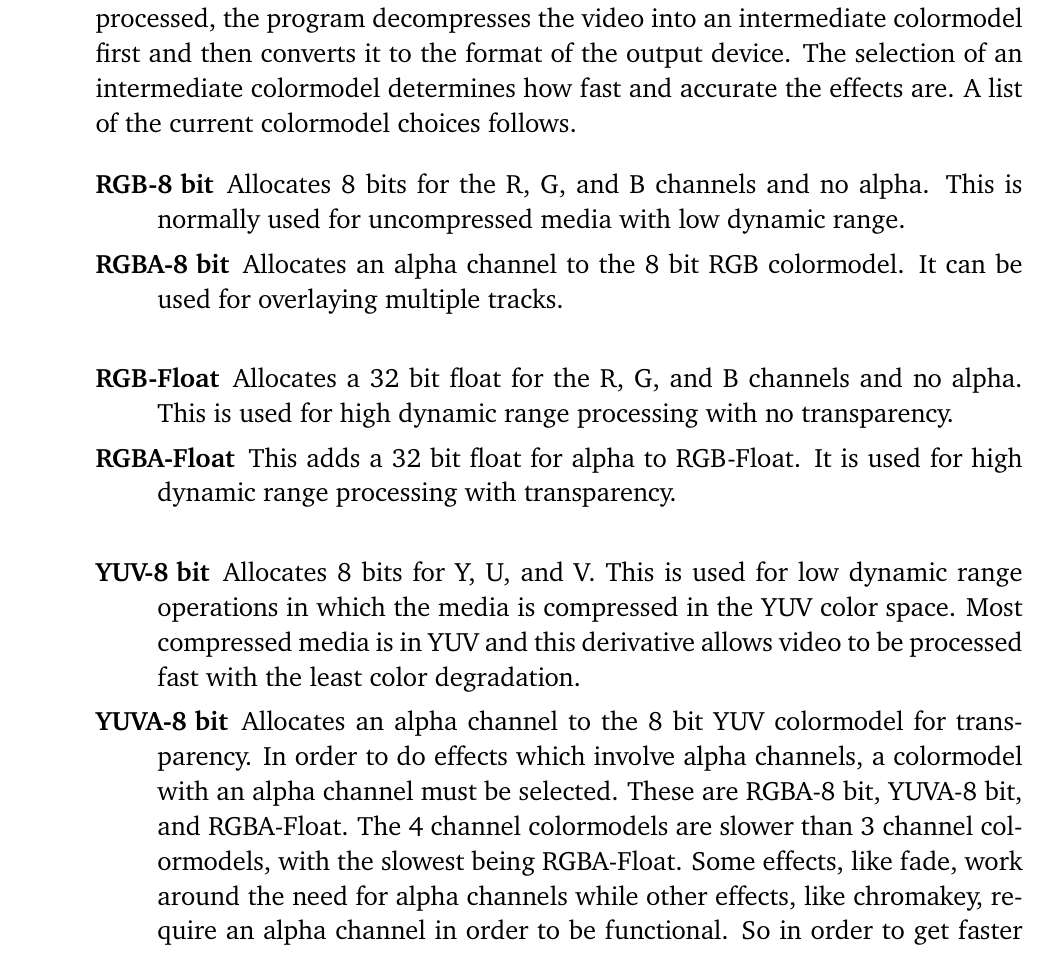
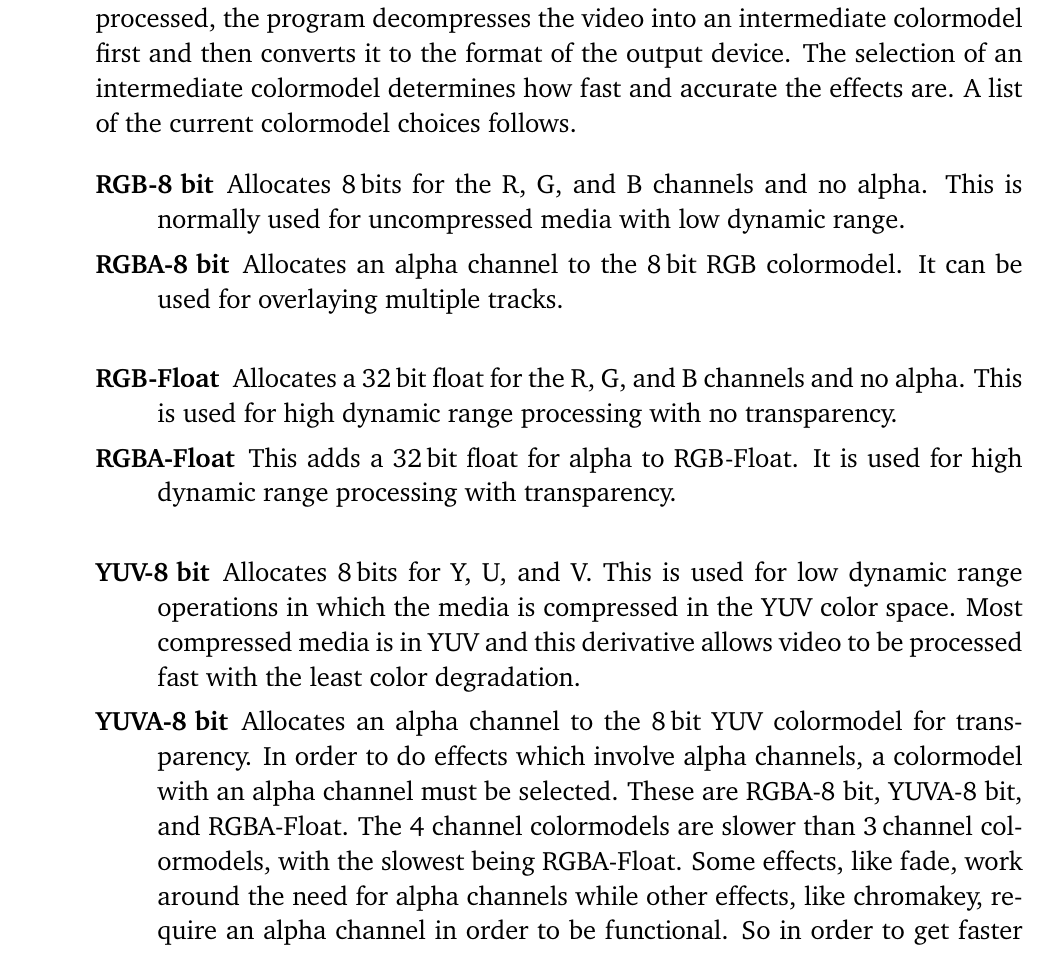
Before and after one commit to einhander/cin-manual-latex, a LaTeX book (CinelerraGG_Manual.tex, which reads parts/Attributes.tex): part of page 80 of 81, cut so that both start at the same text. Compiled offline with pdfLaTeX; a LaTeX package or settings file that is missing is left out.

Commit message:
Add short spaces before units

```diff
--- a/parts/Attributes.tex
+++ b/parts/Attributes.tex
@@ -116,20 +116,20 @@ Explanation of the various fields is described next.
 
         \begin{description}
             \item[RGB-8 bit]
-                Allocates 8 bits for the R, G, and B channels and no alpha. This is normally used for uncompressed media with low dynamic range.
+                Allocates 8\,bits for the R, G, and B channels and no alpha. This is normally used for uncompressed media with low dynamic range.
             \item[RGBA-8 bit]
-                Allocates an alpha channel to the 8 bit RGB colormodel. It can be used for overlaying multiple tracks.\\
+                Allocates an alpha channel to the 8\,bit RGB colormodel. It can be used for overlaying multiple tracks.\\
             \item[RGB-Float]
-                Allocates a 32 bit float for the R, G, and B channels and no alpha. This is used  for high dynamic range processing with no transparency.
+                Allocates a 32\,bit float for the R, G, and B channels and no alpha. This is used  for high dynamic range processing with no transparency.
             \item[RGBA-Float]
-                This adds a 32 bit float for alpha to RGB-Float. It is used for high dynamic range processing with transparency.\\
+                This adds a 32\,bit float for alpha to RGB-Float. It is used for high dynamic range processing with transparency.\\
             \item[YUV-8 bit]
-                Allocates 8 bits for Y, U, and V. This is used for low dynamic range operations in which the media is compressed in the YUV color space. Most compressed media is in YUV and this derivative allows video to be processed fast with the least color degradation.
+                Allocates 8\,bits for Y, U, and V. This is used for low dynamic range operations in which the media is compressed in the YUV color space. Most compressed media is in YUV and this derivative allows video to be processed fast with the least color degradation.
             \item[YUVA-8 bit]
-                Allocates an alpha channel to the 8 bit YUV colormodel for transparency.
+                Allocates an alpha channel to the 8\,bit YUV colormodel for transparency.
                 In order to do effects which involve alpha channels, a colormodel with an alpha channel must be selected.
                 These are RGBA-8 bit, YUVA-8 bit, and RGBA-Float.
-                The 4 channel colormodels are slower than 3 channel colormodels, with the slowest being RGBA-Float.
+                The 4 channel colormodels are slower than 3\,channel colormodels, with the slowest being RGBA-Float.
                 Some effects, like fade, work around the need for alpha channels while other effects, like chromakey, require an alpha channel in order to be functional.
                 So in order to get faster results, it is always a good idea to try the effect without alpha channels to see if it works before settling on an alpha channel and slowing it down.
 
```
